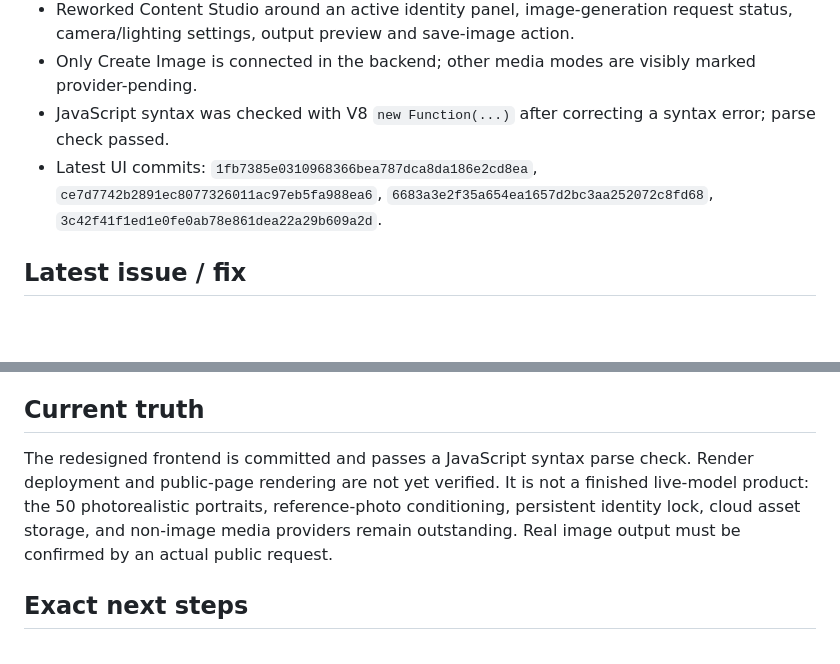
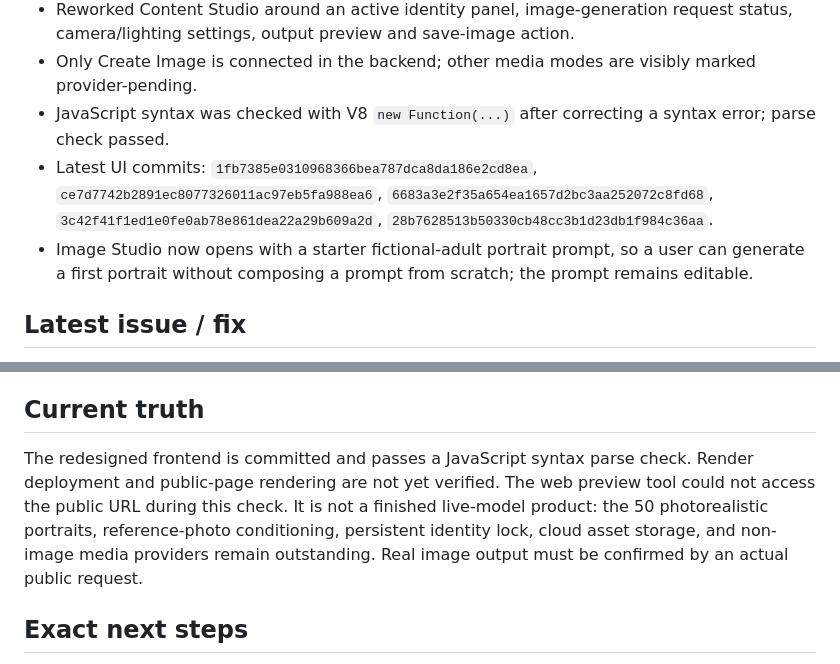
Before and after one commit to avneeshdimri555/dimri-model-fan-studio, a Markdown page: PROJECT_STATUS.md, 2 parts joined by grey strips. Rendered like a GitHub page; blank space fills up the shorter version.

Commit message:
Update project status with starter portrait flow

```diff
--- a/PROJECT_STATUS.md
+++ b/PROJECT_STATUS.md
@@ -10,7 +10,8 @@ Updated: 2026-10-04
 - Reworked Content Studio around an active identity panel, image-generation request status, camera/lighting settings, output preview and save-image action.
 - Only Create Image is connected in the backend; other media modes are visibly marked provider-pending.
 - JavaScript syntax was checked with V8 `new Function(...)` after correcting a syntax error; parse check passed.
-- Latest UI commits: `1fb7385e0310968366bea787dca8da186e2cd8ea`, `ce7d7742b2891ec8077326011ac97eb5fa988ea6`, `6683a3e2f35a654ea1657d2bc3aa252072c8fd68`, `3c42f41f1ed1e0fe0ab78e861dea22a29b609a2d`.
+- Latest UI commits: `1fb7385e0310968366bea787dca8da186e2cd8ea`, `ce7d7742b2891ec8077326011ac97eb5fa988ea6`, `6683a3e2f35a654ea1657d2bc3aa252072c8fd68`, `3c42f41f1ed1e0fe0ab78e861dea22a29b609a2d`, `28b7628513b50330cb48cc3b1d23db1f984c36aa`.
+- Image Studio now opens with a starter fictional-adult portrait prompt, so a user can generate a first portrait without composing a prompt from scratch; the prompt remains editable.
 
 ## Latest issue / fix
 - User reported a blank white page in the browser.
@@ -41,7 +42,7 @@ Updated: 2026-10-04
 - Persistent storage, authentication, billing, social publishing and identity persistence remain pending.
 
 ## Current truth
-The redesigned frontend is committed and passes a JavaScript syntax parse check. Render deployment and public-page rendering are not yet verified. It is not a finished live-model product: the 50 photorealistic portraits, reference-photo conditioning, persistent identity lock, cloud asset storage, and non-image media providers remain outstanding. Real image output must be confirmed by an actual public request.
+The redesigned frontend is committed and passes a JavaScript syntax parse check. Render deployment and public-page rendering are not yet verified. The web preview tool could not access the public URL during this check. It is not a finished live-model product: the 50 photorealistic portraits, reference-photo conditioning, persistent identity lock, cloud asset storage, and non-image media providers remain outstanding. Real image output must be confirmed by an actual public request.
 
 ## Exact next steps
 1. Verify Render deploys the redesigned frontend commit and open the public website to confirm it renders.
```
